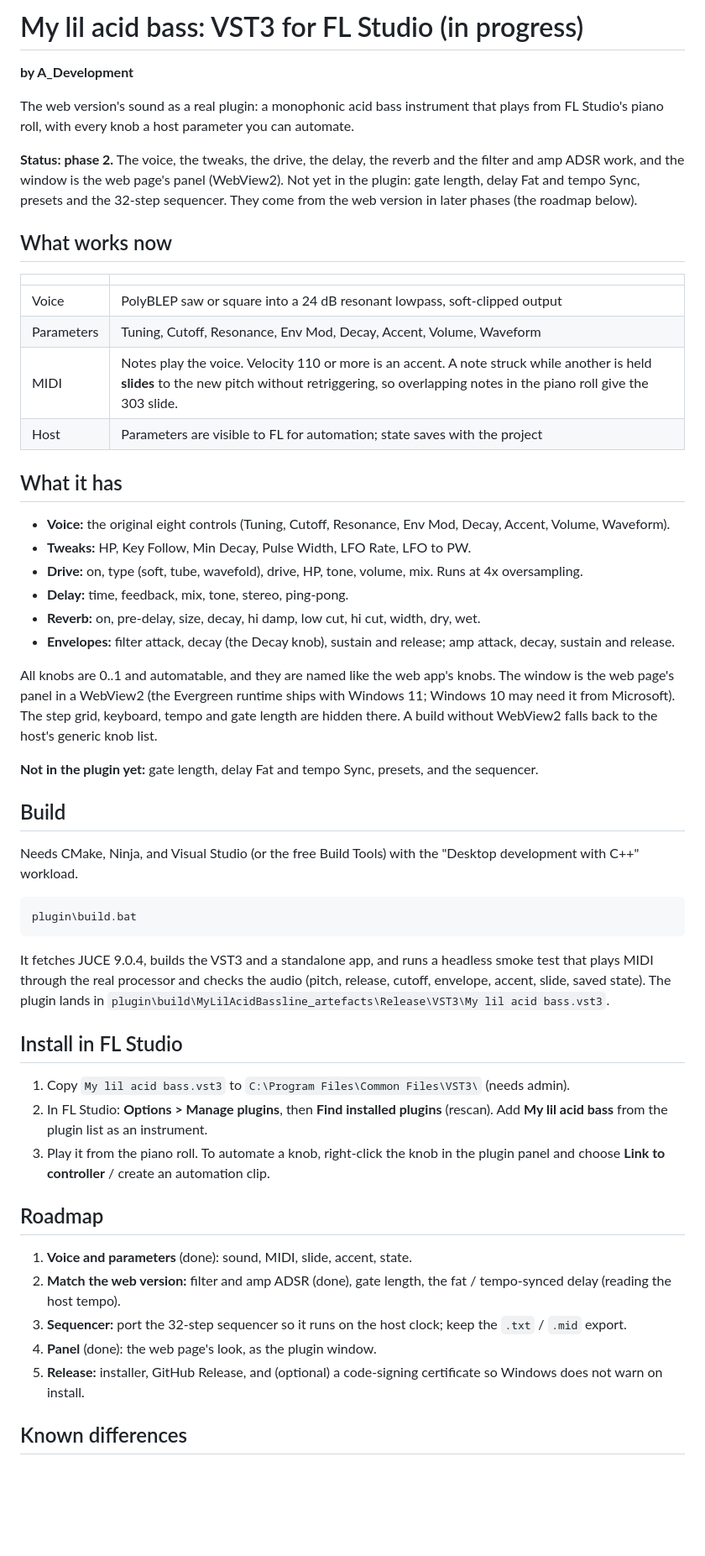
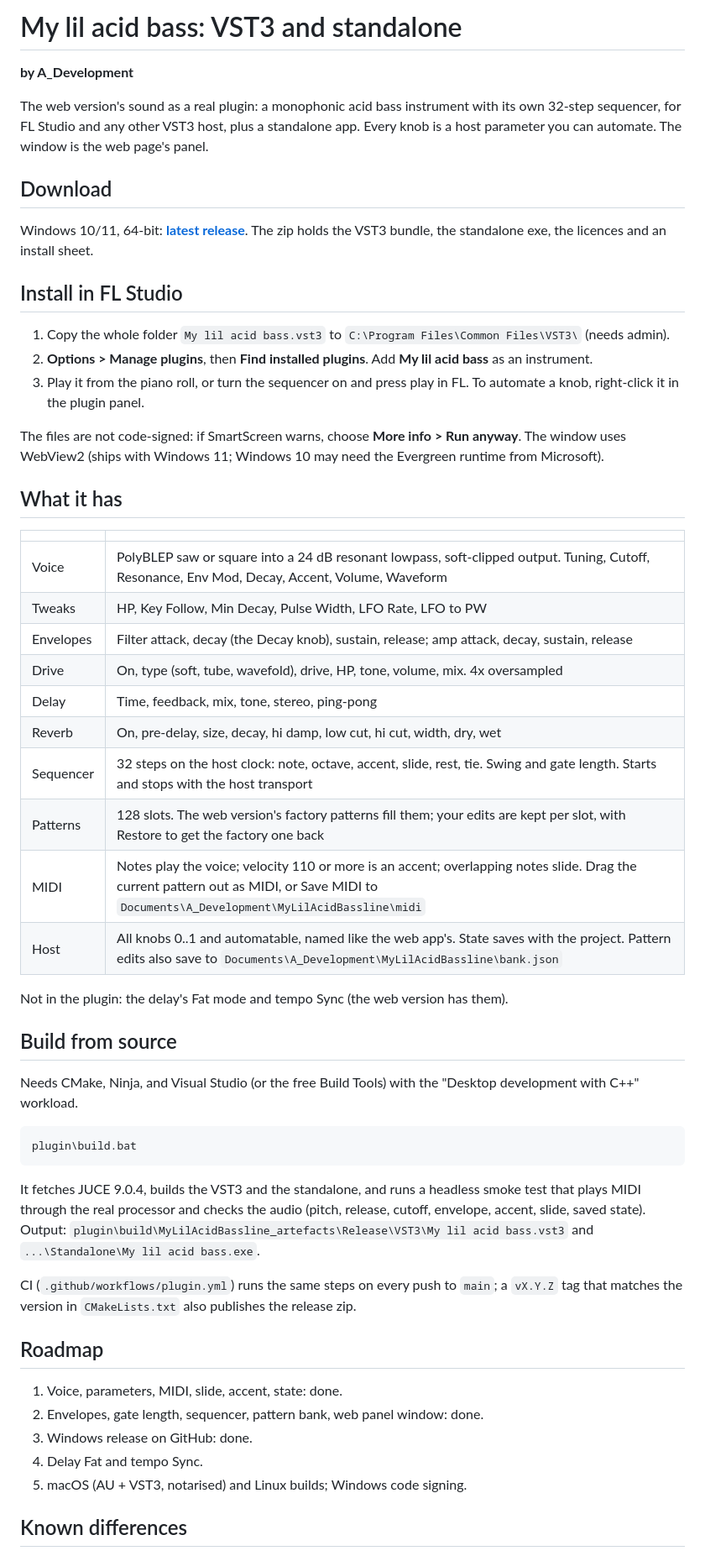
Before and after one commit to Adev-io/my-lil-acid-bassline, a Markdown page: plugin/README.md, the part around one of its changes. Shown at 84% size. GitHub-like rendering; blank space fills up the shorter version.

Commit message:
Plugin README: download and install first, feature table matches the code, roadmap updated

````diff
--- a/plugin/README.md
+++ b/plugin/README.md
@@ -1,34 +1,39 @@
-# My lil acid bass: VST3 for FL Studio (in progress)
+# My lil acid bass: VST3 and standalone
 
 **by A_Development**
 
-The web version's sound as a real plugin: a monophonic acid bass instrument that plays from FL Studio's piano roll, with every knob a host parameter you can automate.
+The web version's sound as a real plugin: a monophonic acid bass instrument with its own 32-step sequencer, for FL Studio and any other VST3 host, plus a standalone app. Every knob is a host parameter you can automate. The window is the web page's panel.
 
-**Status: phase 2.** The voice, the tweaks, the drive, the delay, the reverb and the filter and amp ADSR work, and the window is the web page's panel (WebView2). Not yet in the plugin: gate length, delay Fat and tempo Sync, presets and the 32-step sequencer. They come from the web version in later phases (the roadmap below).
+## Download
 
-## What works now
+Windows 10/11, 64-bit: **[latest release](https://github.com/Adev-io/my-lil-acid-bassline/releases/latest)**. The zip holds the VST3 bundle, the standalone exe, the licences and an install sheet.
+
+## Install in FL Studio
+
+1. Copy the whole folder `My lil acid bass.vst3` to `C:\Program Files\Common Files\VST3\` (needs admin).
+2. **Options > Manage plugins**, then **Find installed plugins**. Add **My lil acid bass** as an instrument.
+3. Play it from the piano roll, or turn the sequencer on and press play in FL. To automate a knob, right-click it in the plugin panel.
+
+The files are not code-signed: if SmartScreen warns, choose **More info > Run anyway**. The window uses WebView2 (ships with Windows 11; Windows 10 may need the Evergreen runtime from Microsoft).
+
+## What it has
 
 | | |
 |---|---|
-| Voice | PolyBLEP saw or square into a 24 dB resonant lowpass, soft-clipped output |
-| Parameters | Tuning, Cutoff, Resonance, Env Mod, Decay, Accent, Volume, Waveform |
-| MIDI | Notes play the voice. Velocity 110 or more is an accent. A note struck while another is held **slides** to the new pitch without retriggering, so overlapping notes in the piano roll give the 303 slide. |
-| Host | Parameters are visible to FL for automation; state saves with the project |
+| Voice | PolyBLEP saw or square into a 24 dB resonant lowpass, soft-clipped output. Tuning, Cutoff, Resonance, Env Mod, Decay, Accent, Volume, Waveform |
+| Tweaks | HP, Key Follow, Min Decay, Pulse Width, LFO Rate, LFO to PW |
+| Envelopes | Filter attack, decay (the Decay knob), sustain, release; amp attack, decay, sustain, release |
+| Drive | On, type (soft, tube, wavefold), drive, HP, tone, volume, mix. 4x oversampled |
+| Delay | Time, feedback, mix, tone, stereo, ping-pong |
+| Reverb | On, pre-delay, size, decay, hi damp, low cut, hi cut, width, dry, wet |
+| Sequencer | 32 steps on the host clock: note, octave, accent, slide, rest, tie. Swing and gate length. Starts and stops with the host transport |
+| Patterns | 128 slots. The web version's factory patterns fill them; your edits are kept per slot, with Restore to get the factory one back |
+| MIDI | Notes play the voice; velocity 110 or more is an accent; overlapping notes slide. Drag the current pattern out as MIDI, or Save MIDI to `Documents\A_Development\MyLilAcidBassline\midi` |
+| Host | All knobs 0..1 and automatable, named like the web app's. State saves with the project. Pattern edits also save to `Documents\A_Development\MyLilAcidBassline\bank.json` |
 
-## What it has
+Not in the plugin: the delay's Fat mode and tempo Sync (the web version has them).
 
-- **Voice:** the original eight controls (Tuning, Cutoff, Resonance, Env Mod, Decay, Accent, Volume, Waveform).
-- **Tweaks:** HP, Key Follow, Min Decay, Pulse Width, LFO Rate, LFO to PW.
-- **Drive:** on, type (soft, tube, wavefold), drive, HP, tone, volume, mix. Runs at 4x oversampling.
-- **Delay:** time, feedback, mix, tone, stereo, ping-pong.
-- **Reverb:** on, pre-delay, size, decay, hi damp, low cut, hi cut, width, dry, wet.
-- **Envelopes:** filter attack, decay (the Decay knob), sustain and release; amp attack, decay, sustain and release.
-
-All knobs are 0..1 and automatable, and they are named like the web app's knobs. The window is the web page's panel in a WebView2 (the Evergreen runtime ships with Windows 11; Windows 10 may need it from Microsoft). The step grid, keyboard, tempo and gate length are hidden there. A build without WebView2 falls back to the host's generic knob list.
-
-**Not in the plugin yet:** gate length, delay Fat and tempo Sync, presets, and the sequencer.
-
-## Build
+## Build from source
 
 Needs CMake, Ninja, and Visual Studio (or the free Build Tools) with the "Desktop development with C++" workload.
 
@@ -36,21 +41,17 @@ Needs CMake, Ninja, and Visual Studio (or the free Build Tools) with the "Deskto
 plugin\build.bat
 ```
 
-It fetches JUCE 9.0.4, builds the VST3 and a standalone app, and runs a headless smoke test that plays MIDI through the real processor and checks the audio (pitch, release, cutoff, envelope, accent, slide, saved state). The plugin lands in `plugin\build\MyLilAcidBassline_artefacts\Release\VST3\My lil acid bass.vst3`.
+It fetches JUCE 9.0.4, builds the VST3 and the standalone, and runs a headless smoke test that plays MIDI through the real processor and checks the audio (pitch, release, cutoff, envelope, accent, slide, saved state). Output: `plugin\build\MyLilAcidBassline_artefacts\Release\VST3\My lil acid bass.vst3` and `...\Standalone\My lil acid bass.exe`.
 
-## Install in FL Studio
-
-1. Copy `My lil acid bass.vst3` to `C:\Program Files\Common Files\VST3\` (needs admin).
-2. In FL Studio: **Options > Manage plugins**, then **Find installed plugins** (rescan). Add **My lil acid bass** from the plugin list as an instrument.
-3. Play it from the piano roll. To automate a knob, right-click the knob in the plugin panel and choose **Link to controller** / create an automation clip.
+CI (`.github/workflows/plugin.yml`) runs the same steps on every push to `main`; a `vX.Y.Z` tag that matches the version in `CMakeLists.txt` also publishes the release zip.
 
 ## Roadmap
 
-1. **Voice and parameters** (done): sound, MIDI, slide, accent, state.
-2. **Match the web version:** filter and amp ADSR (done), gate length, the fat / tempo-synced delay (reading the host tempo).
-3. **Sequencer:** port the 32-step sequencer so it runs on the host clock; keep the `.txt` / `.mid` export.
-4. **Panel** (done): the web page's look, as the plugin window.
-5. **Release:** installer, GitHub Release, and (optional) a code-signing certificate so Windows does not warn on install.
+1. Voice, parameters, MIDI, slide, accent, state: done.
+2. Envelopes, gate length, sequencer, pattern bank, web panel window: done.
+3. Windows release on GitHub: done.
+4. Delay Fat and tempo Sync.
+5. macOS (AU + VST3, notarised) and Linux builds; Windows code signing.
 
 ## Known differences
 
````
Also changed, not shown: other parts of plugin/README.md (+1 -1 lines).
